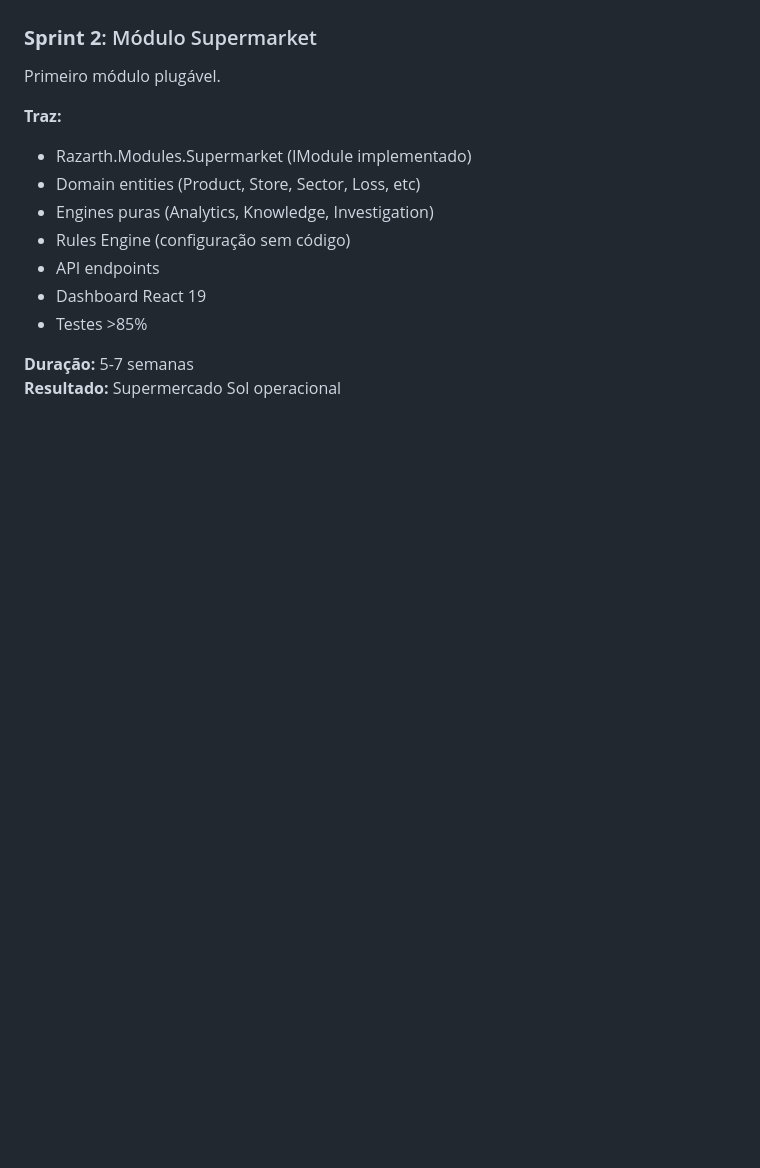
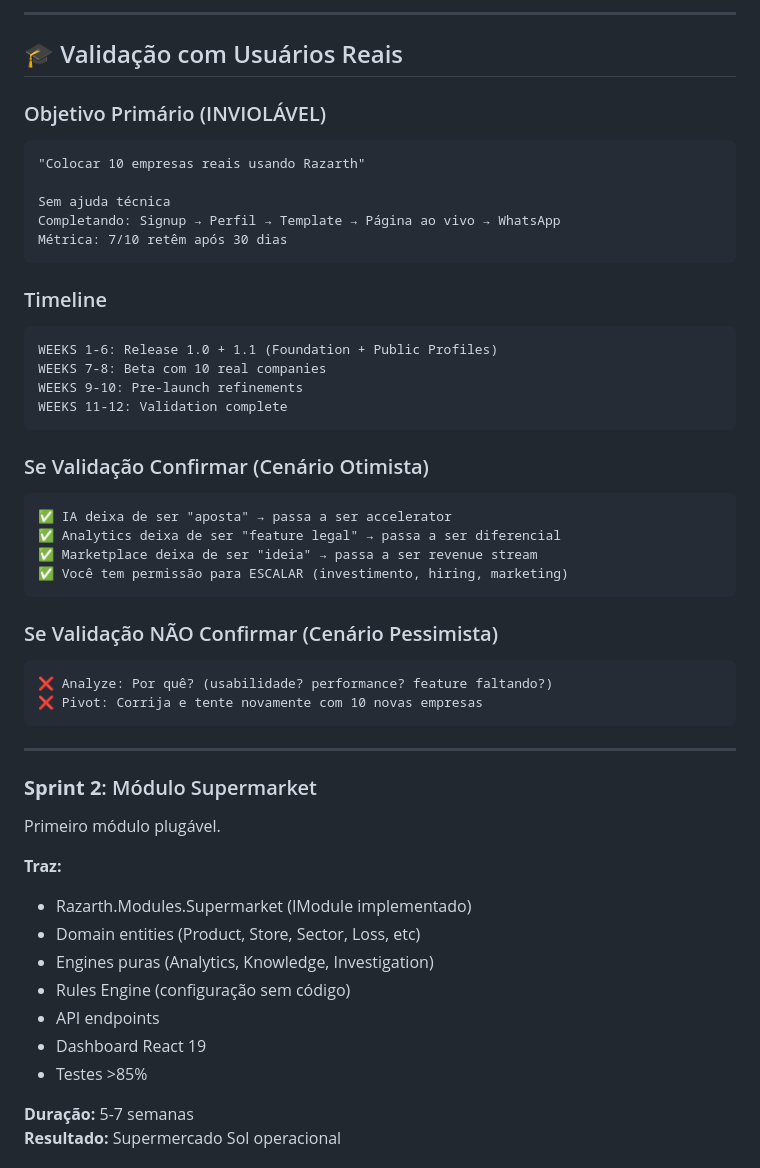
Before and after one commit to Lucasskalee/razarth-fechamento-skalee, a Markdown page: plan.md, the part around one of its changes. Drawn GitHub-style; blank space fills up the shorter version.

````diff
--- a/plan.md
+++ b/plan.md
@@ -122,3 +192,39 @@ AI Platform (AI Assistant, Chat, Marketing, Insights, Reports, Automation)
+---
+
+## 🎓 Validação com Usuários Reais
+
+### Objetivo Primário (INVIOLÁVEL)
+```
+"Colocar 10 empresas reais usando Razarth"
+
+Sem ajuda técnica
+Completando: Signup → Perfil → Template → Página ao vivo → WhatsApp
+Métrica: 7/10 retêm após 30 dias
+```
+
+### Timeline
+```
+WEEKS 1-6: Release 1.0 + 1.1 (Foundation + Public Profiles)
+WEEKS 7-8: Beta com 10 real companies
+WEEKS 9-10: Pre-launch refinements
+WEEKS 11-12: Validation complete
+```
+
+### Se Validação Confirmar (Cenário Otimista)
+```
+✅ IA deixa de ser "aposta" → passa a ser accelerator
+✅ Analytics deixa de ser "feature legal" → passa a ser diferencial
+✅ Marketplace deixa de ser "ideia" → passa a ser revenue stream
+✅ Você tem permissão para ESCALAR (investimento, hiring, marketing)
+```
+
+### Se Validação NÃO Confirmar (Cenário Pessimista)
+```
+❌ Analyze: Por quê? (usabilidade? performance? feature faltando?)
+❌ Pivot: Corrija e tente novamente com 10 novas empresas
+```
+
+---
 
 ### **Sprint 2**: Módulo Supermarket
 Primeiro módulo plugável.
````
Also changed, not shown: other parts of plan.md (+97 -27 lines).
